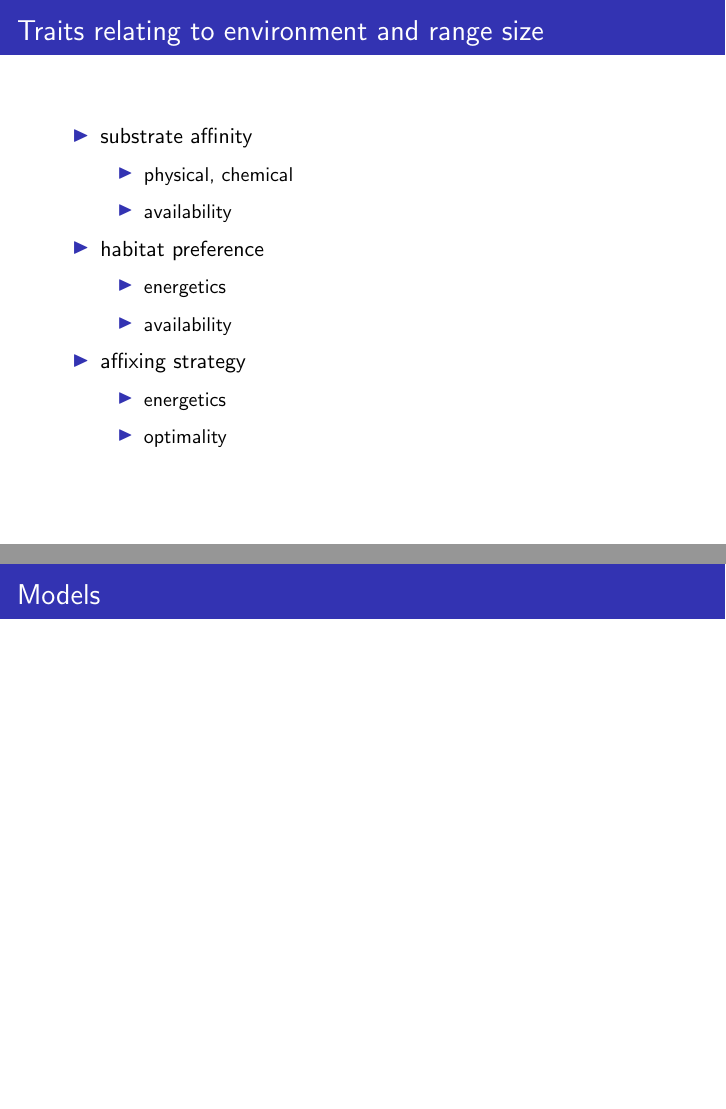
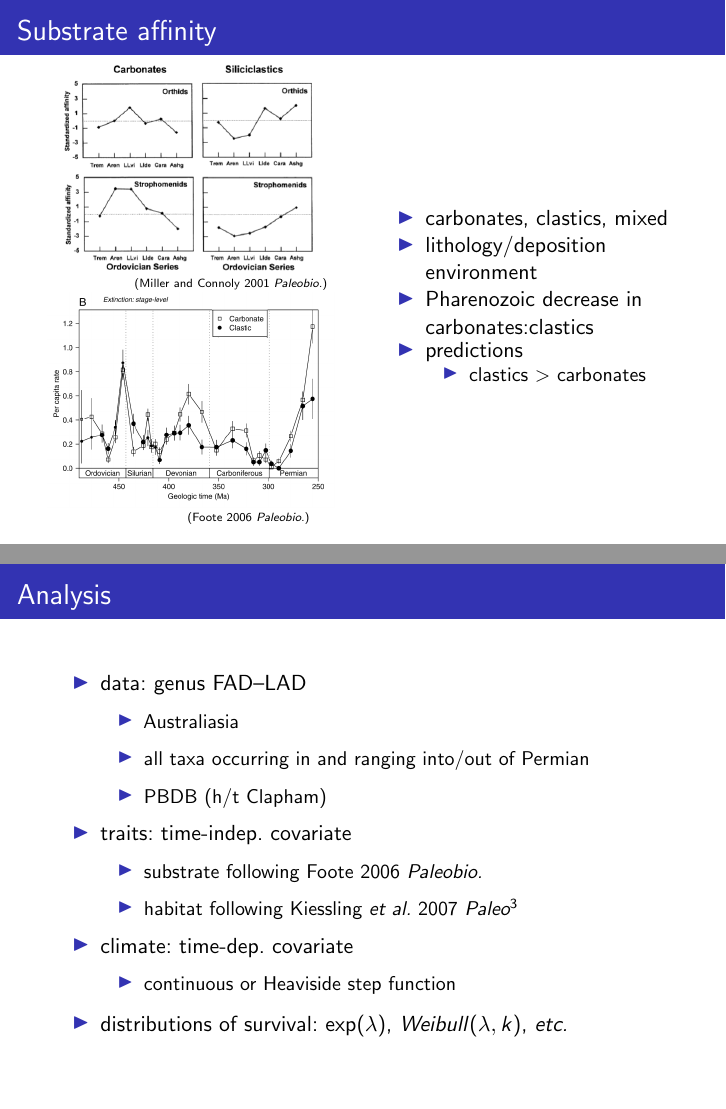
Before and after one commit to psmits/dissertation, LaTeX slides (proposal/proposal_pres.tex): pages 15 and 20 of 49 before the commit and pages 15 and 19 of 47 after it, joined at a grey line. Compiled offline with pdfLaTeX.

Commit message:
improved figures, methods, some predictions

```diff
--- a/proposal/proposal_pres.tex
+++ b/proposal/proposal_pres.tex
@@ -226,27 +226,27 @@
 
 \section{Brachiopods, environmental preference, and extinction}
 
-\begin{frame}
-  \frametitle{Traits relating to environment and range size}
-
-  \begin{itemize}
-    \item substrate affinity
-      \begin{itemize}
-        \item physical, chemical
-        \item availability
-      \end{itemize}
-    \item habitat preference
-      \begin{itemize}
-        \item energetics
-        \item availability
-      \end{itemize}
-    \item affixing strategy
-      \begin{itemize}
-        \item energetics
-        \item optimality
-      \end{itemize}
-  \end{itemize}
-\end{frame}
+%\begin{frame}
+%  \frametitle{Traits relating to environment and range size}
+%
+%  \begin{itemize}
+%    \item substrate affinity
+%      \begin{itemize}
+%        \item physical, chemical
+%        \item availability
+%      \end{itemize}
+%    \item habitat preference
+%      \begin{itemize}
+%        \item energetics
+%        \item availability
+%      \end{itemize}
+%    \item affixing strategy
+%      \begin{itemize}
+%        \item energetics
+%        \item optimality
+%      \end{itemize}
+%  \end{itemize}
+%\end{frame}
 
 \begin{frame}
   \frametitle{Substrate affinity}
@@ -268,6 +268,10 @@
         \item carbonates, clastics, mixed
         \item lithology/deposition environment
         \item Pharenozoic decrease in carbonates:clastics
+        \item predictions
+          \begin{itemize}
+            \item clastics \(>\) carbonates
+          \end{itemize}
       \end{itemize}
     \end{column}
   \end{columns}
@@ -328,14 +347,26 @@
 \end{frame}
 
 \begin{frame}
-  \frametitle{Models}
-  % data source: PBDB (h/t Clapham)
-  % substrate following Foote 2006 \textit{Paleobio.}
-  % habitat following Kiesling et al. 2007 \textit{Proc. B}
-  % traits: time--independent covariates
-  % climate: ancillary time--dependent or Heaviside function
-  % additive, interactive
-  % exponential, Weibull, lognormal
+  \frametitle{Analysis}
+
+  \begin{itemize}
+    \item data: genus FAD--LAD
+      \begin{itemize}
+        \item Australiasia
+        \item all taxa occurring in and ranging into/out of Permian
+        \item PBDB (h/t Clapham)
+      \end{itemize}
+    \item traits: time-indep. covariate
+      \begin{itemize}
+        \item substrate following Foote 2006 \textit{Paleobio.}
+        \item habitat following Kiessling \textit{et al.} 2007 \textit{Paleo\(^3\)}
+      \end{itemize}
+    \item climate: time-dep. covariate
+      \begin{itemize}
+        \item continuous or Heaviside step function
+      \end{itemize}
+    \item distributions of survival: \(\exp(\lambda)\), \(Weibull(\lambda, k)\), \textit{etc.}
+  \end{itemize}
 \end{frame}
 
 \begin{frame}
@@ -461,11 +495,4 @@
 \end{frame}
 
 \begin{frame}
-  \frametitle{Methodology}
-  % genus versus species
-  % exponential, Weibull, lognormal
-  % time--independent: alone, additive, interactive
-  % ancillary time--dependent: Zachos curve
-  % Paleogene versus Neogene
-  % data source: PBDB, NOW, museum collections, published compliations
-  %   h/t Alroy
+  \frametitle{Analysis}
```
Also changed, not shown: proposal/figure/affix.png (added), proposal/figure/er_dt.png, proposal/figure/er_lf.png, proposal/figure/hazard.png, proposal/figure/na_dt.png, proposal/figure/na_lf.png, proposal/figure/onoff.png (added), proposal/proposal_pres.tex (96 more changed lines), 1 other file.
